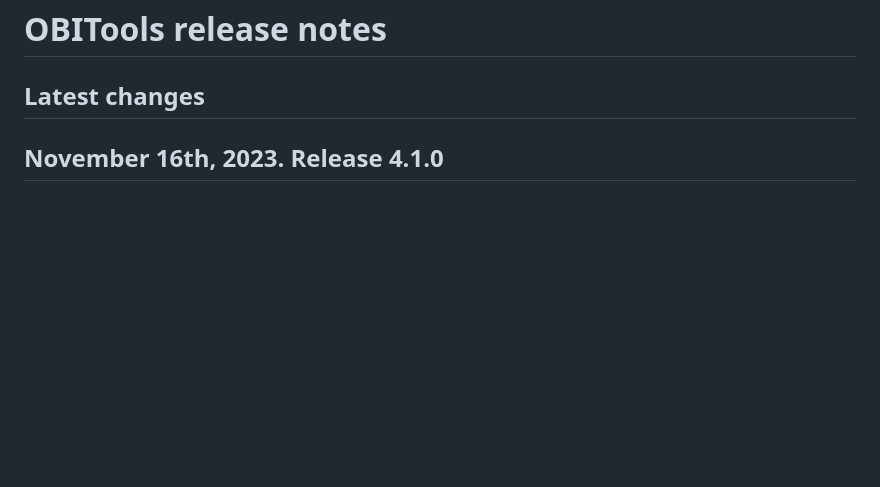
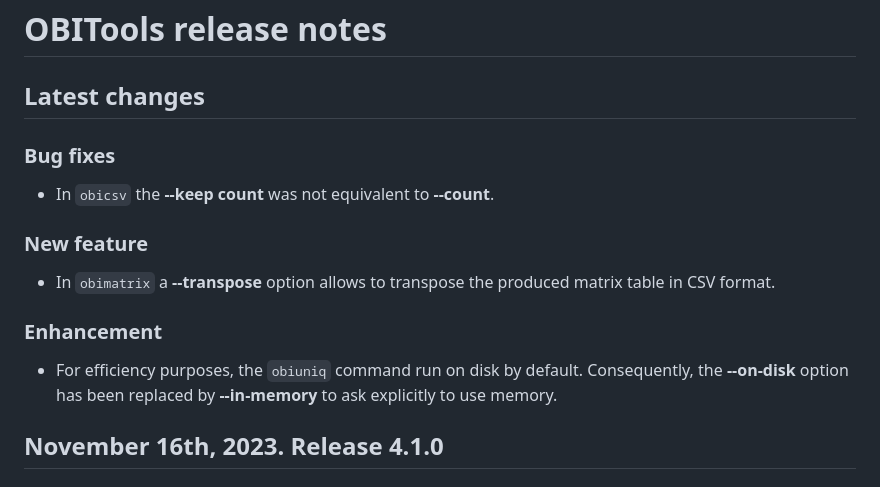
Before and after one commit to metabarcoding/obitools4, a Markdown page: Release-notes.md, the part around the change. Rendered like a GitHub page; blank space fills up the shorter version.

Commit message:
Adds changes
Former-commit-id: 85e9faa305c918618cef5d8ea5e2eca8956213d4

```diff
--- a/Release-notes.md
+++ b/Release-notes.md
@@ -1,6 +1,19 @@
 # OBITools release notes
 
 ## Latest changes
+
+### Bug fixes
+
+- In `obicsv` the **--keep count** was not equivalent to **--count**.
+
+### New feature
+
+- In `obimatrix` a **--transpose** option allows to transpose the produced matrix table in CSV format.
+
+### Enhancement
+
+- For efficiency purposes, the `obiuniq` command run on disk by default. Consequently, the
+  **--on-disk** option has been replaced by **--in-memory** to ask explicitly to use memory.
 
 ## November 16th, 2023. Release 4.1.0
 
```
